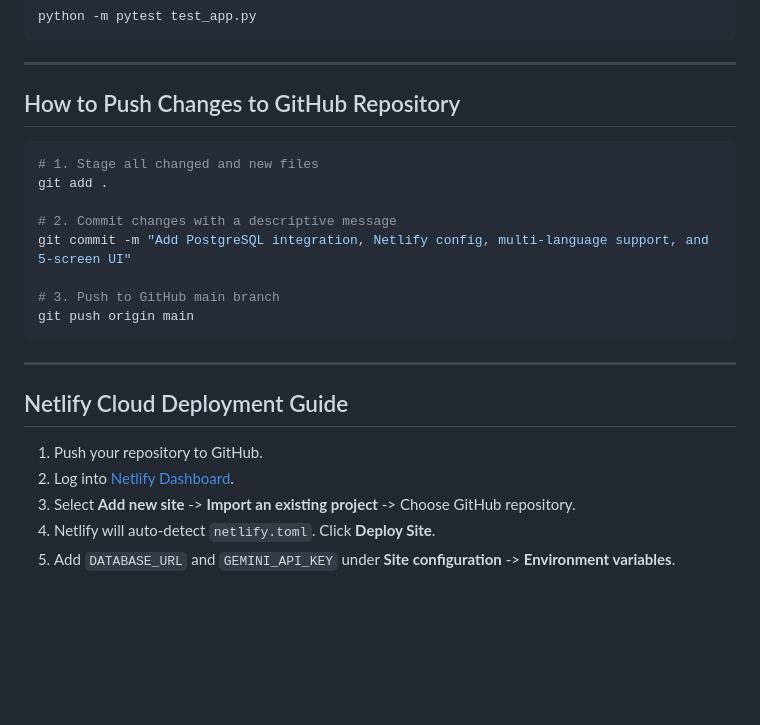
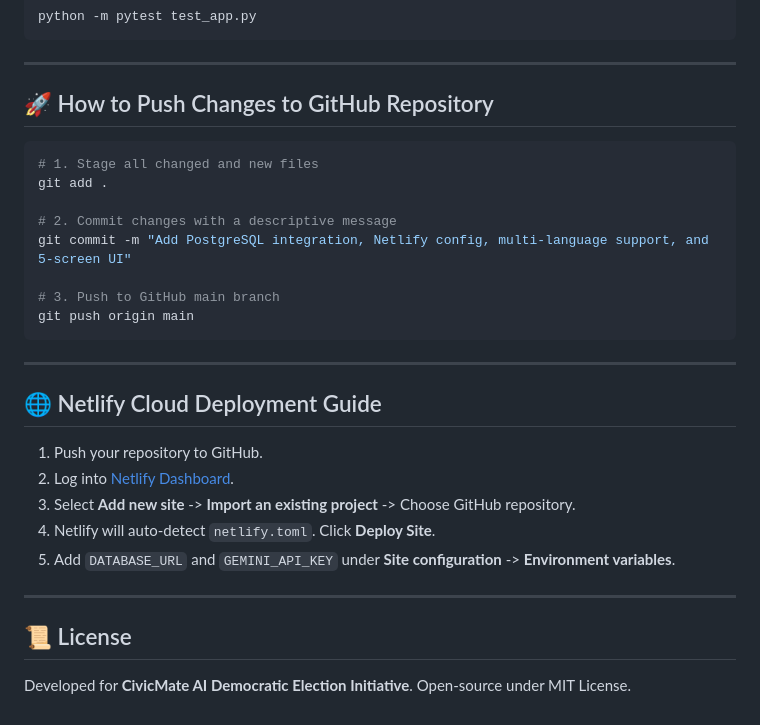
Before and after one commit to pradnya1212/Smart-Election-Assistant, a Markdown page: README.md, the part around one of its changes. Drawn GitHub-style; blank space fills up the shorter version.

````diff
--- a/README.md
+++ b/README.md
@@ -141,7 +149,7 @@ python -m pytest test_app.py
 
 ---
 
-##  How to Push Changes to GitHub Repository
+## 🚀 How to Push Changes to GitHub Repository
 
 ```bash
 # 1. Stage all changed and new files
@@ -156,10 +164,15 @@ git push origin main
 
 ---
 
-##  Netlify Cloud Deployment Guide
+## 🌐 Netlify Cloud Deployment Guide
 
 1. Push your repository to GitHub.
 2. Log into [Netlify Dashboard](https://app.netlify.com).
 3. Select **Add new site** -> **Import an existing project** -> Choose GitHub repository.
 4. Netlify will auto-detect `netlify.toml`. Click **Deploy Site**.
 5. Add `DATABASE_URL` and `GEMINI_API_KEY` under **Site configuration** -> **Environment variables**.
+
+---
+
+## 📜 License
+Developed for **CivicMate AI Democratic Election Initiative**. Open-source under MIT License.
````
Also changed, not shown: other parts of README.md (+28 -20 lines).
